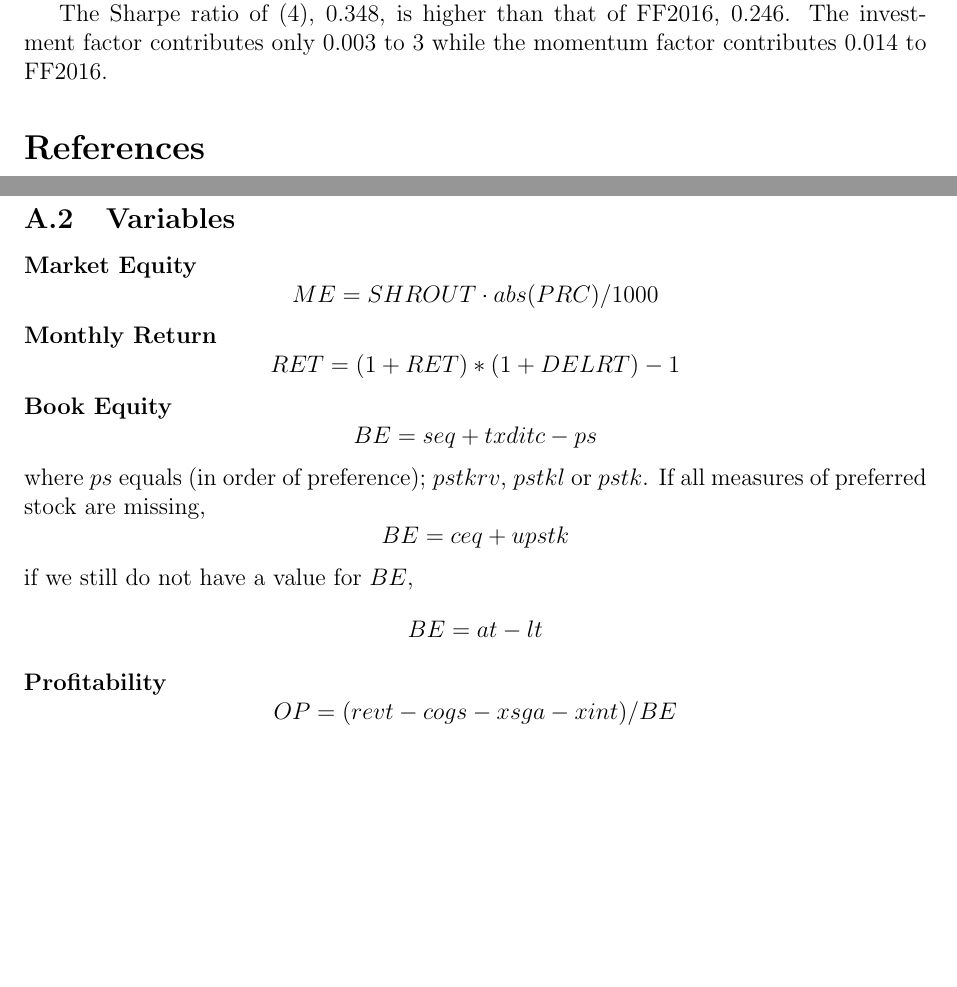
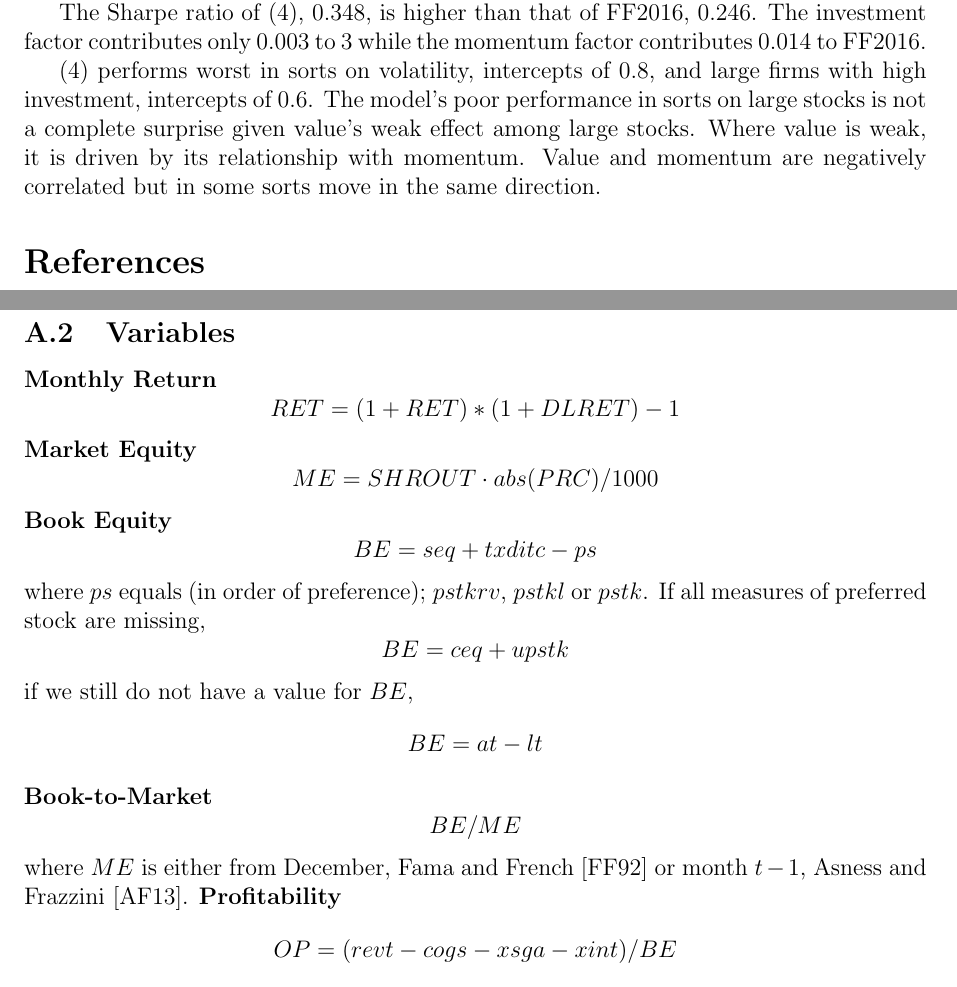
Before and after one commit to samthorold/Thesis, a LaTeX paper (Tex/main.tex, which reads Tex/datasuppl.tex, Tex/results.tex): two parts of pages 4 and 6 of 7, joined at a grey line, cut so that both start at the same text, the shorter picture padded with empty space. Compiled offline with pdfLaTeX.

Commit message:
Notebooks

```diff
--- a/Tex/datasuppl.tex
+++ b/Tex/datasuppl.tex
@@ -51,10 +51,10 @@ CRSP Codes;
 
 \subsection{Variables} \label{sec:variables}
 
+\textbf{Monthly Return}
+\[RET = (1 + RET) * (1 + DLRET) - 1\]
 \textbf{Market Equity}
 \[ME = SHROUT \cdot abs(PRC) / 1000\]
-\textbf{Monthly Return}
-\[RET = (1 + RET) * (1 + DELRT) - 1\]
 \textbf{Book Equity}
 \[BE = seq + txditc - ps\]
 where $ps$ equals (in order of preference); $pstkrv$, $pstkl$ or $pstk$.
@@ -62,6 +62,10 @@ If all measures of preferred stock are missing,
 \[BE = ceq + upstk\]
 if we still do not have a value for $BE$,
 \[BE = at - lt\]
+\textbf{Book-to-Market}
+\[BE/ME\]
+where $ME$ is either from December, \textcite{fama1992cross} or month $t-1$,
+\textcite{asness2013devil}.
 \textbf{Profitability}
 \[OP = (revt - cogs - xsga - xint)/BE\]
 \textcite{fama2016choosing} add back research and development costs to $OP$,
--- a/Tex/results.tex
+++ b/Tex/results.tex
@@ -23,3 +23,10 @@ $\sigma_i$ is the standard deviation of the residuals from the same regression.
 The Sharpe ratio of (\ref{eq:tsmodel}), 0.348, is higher than that of FF2016, 0.246.
 The investment factor contributes only 0.003 to \ref{eq:model} while the momentum factor
 contributes 0.014 to FF2016.
+
+(\ref{eq:tsmodel}) performs worst in sorts on volatility, intercepts of 0.8, and large firms
+with high investment, intercepts of 0.6.
+The model's poor performance in sorts on large stocks is not a complete surprise given value's
+weak effect among large stocks.
+Where value is weak, it is driven by its relationship with momentum.
+Value and momentum are negatively correlated but in some sorts move in the same direction.
```
Also changed, not shown: Tex/data.tex (+2 -4 lines), 3 other files.
